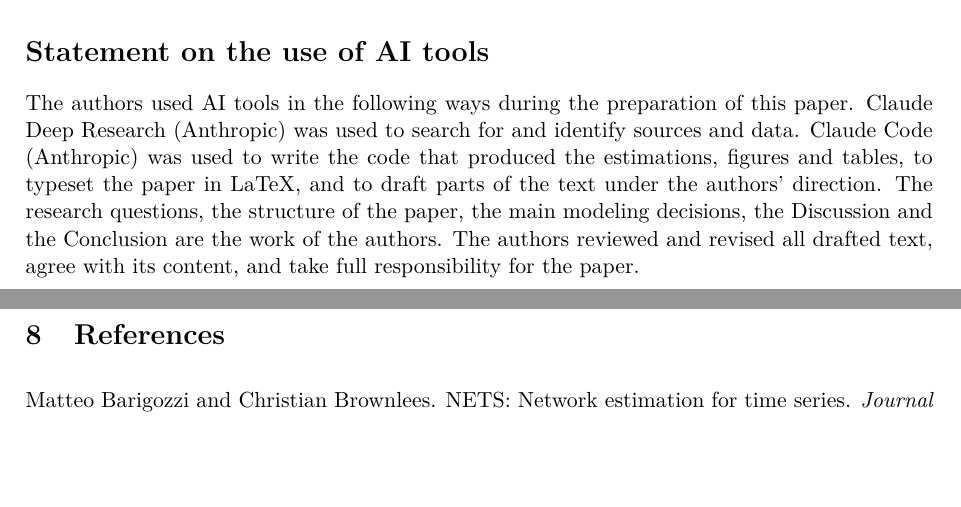
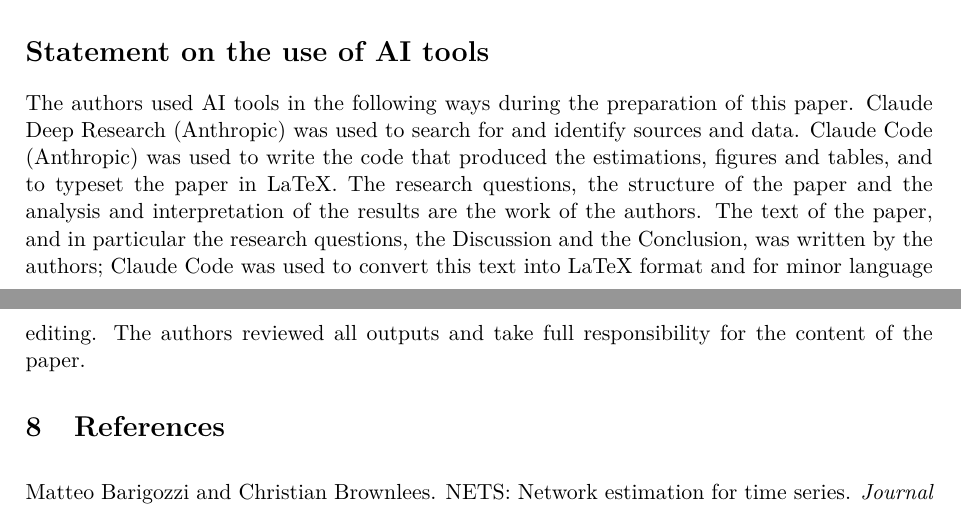
Before and after one commit to ezellabra/ml4e-connectedness, a LaTeX document (paper/main.tex, which reads paper/sections/08_ai_statement.tex): two parts of pages 15 and 16 of 18, joined at a grey line, cut so that both start at the same text, the shorter picture padded with empty space. Compiled offline with pdfLaTeX.

Commit message:
Update 08_ai_statement.tex

```diff
--- a/paper/sections/08_ai_statement.tex
+++ b/paper/sections/08_ai_statement.tex
@@ -1,3 +1,11 @@
 \section*{Statement on the use of AI tools}
 \addcontentsline{toc}{section}{Statement on the use of AI tools}
-The authors used AI tools in the following ways during the preparation of this paper. Claude Deep Research (Anthropic) was used to search for and identify sources and data. Claude Code (Anthropic) was used to write the code that produced the estimations, figures and tables, to typeset the paper in LaTeX, and to draft parts of the text under the authors' direction. The research questions, the structure of the paper, the main modeling decisions, the Discussion and the Conclusion are the work of the authors. The authors reviewed and revised all drafted text, agree with its content, and take full responsibility for the paper.
+The authors used AI tools in the following ways during the preparation of this paper.
+Claude Deep Research (Anthropic) was used to search for and identify sources and data.
+Claude Code (Anthropic) was used to write the code that produced the estimations,
+figures and tables, and to typeset the paper in LaTeX. The research questions, the
+structure of the paper and the analysis and interpretation of the results are the
+work of the authors. The text of the paper, and in particular the research questions,
+the Discussion and the Conclusion, was written by the authors; Claude Code was used
+to convert this text into LaTeX format and for minor language editing. The authors
+reviewed all outputs and take full responsibility for the content of the paper.
```
